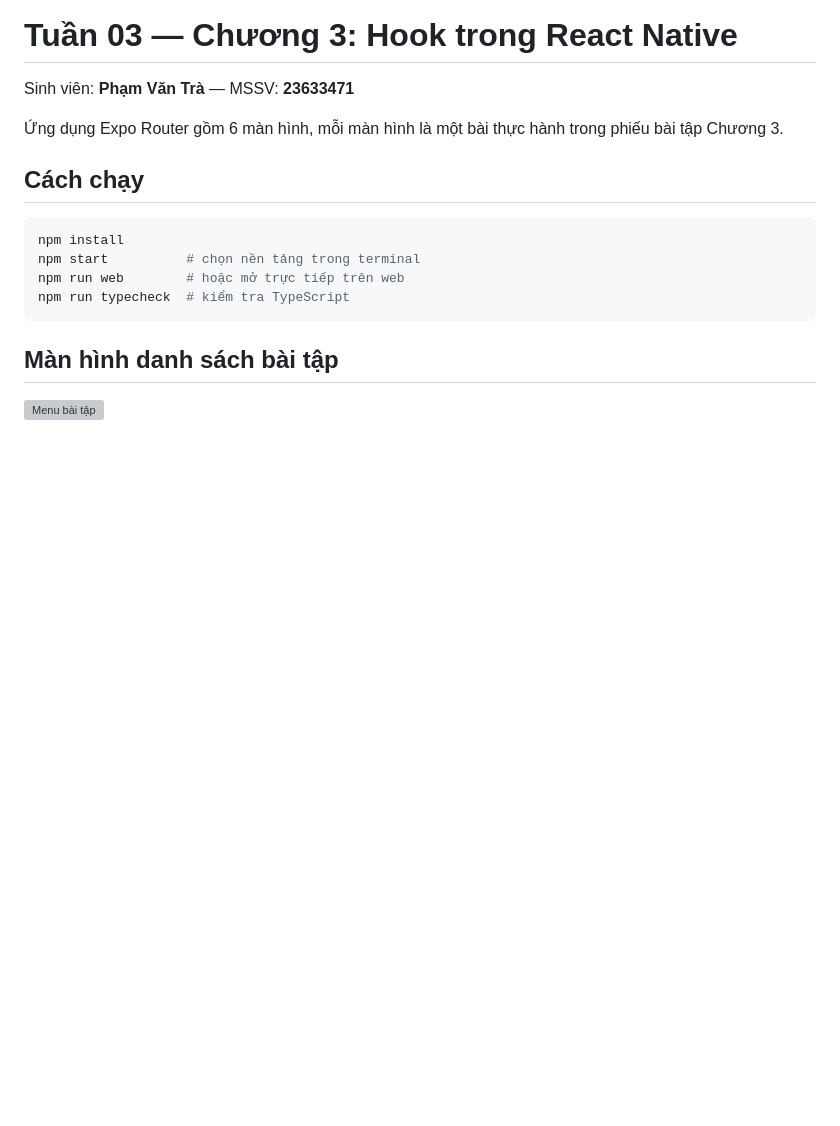
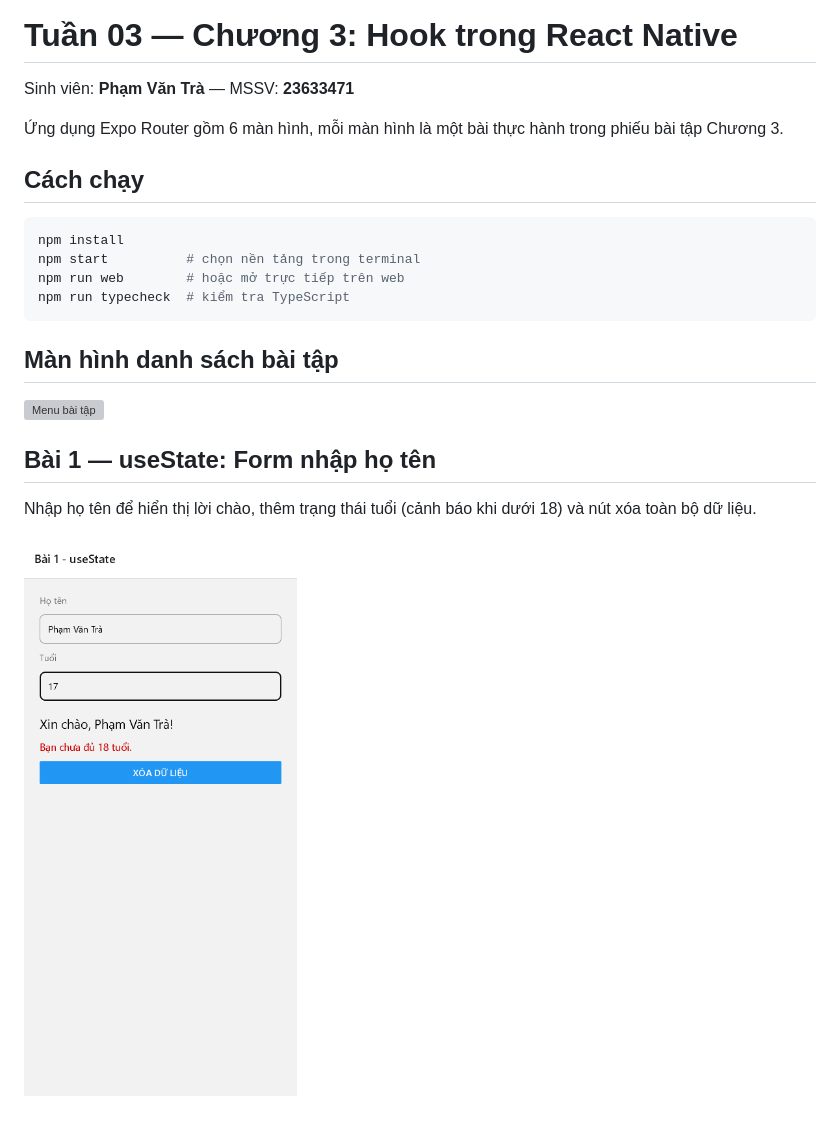
Before and after one commit to phamtradev/mobile, a Markdown page: 23633471_PhamVanTra_Tuan03/README.md, the part around the change. Drawn GitHub-style; pictures changed too: 23633471_PhamVanTra_Tuan03/docs/screenshots/01-usestate.png (added); blank space fills up the shorter version; grey boxes are pictures that could not be loaded.

Commit message:
feat(23633471): bai 1 - form ho ten voi useState
Hien thi loi chao theo ho ten, canh bao khi tuoi duoi 18 va nut xoa
du lieu da nhap.

```diff
--- a/23633471_PhamVanTra_Tuan03/README.md
+++ b/23633471_PhamVanTra_Tuan03/README.md
@@ -16,3 +16,9 @@ npm run typecheck  # kiểm tra TypeScript
 ## Màn hình danh sách bài tập
 
 ![Menu bài tập](docs/screenshots/00-menu.png)
+
+## Bài 1 — useState: Form nhập họ tên
+
+Nhập họ tên để hiển thị lời chào, thêm trạng thái tuổi (cảnh báo khi dưới 18) và nút xóa toàn bộ dữ liệu.
+
+![Bài 1 - useState](docs/screenshots/01-usestate.png)
```
Also changed, not shown: 1 other file.
